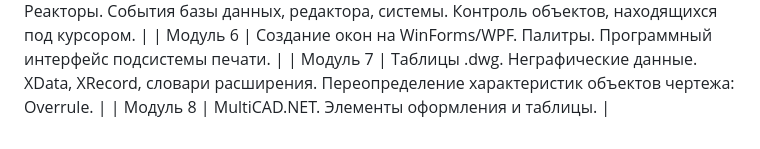
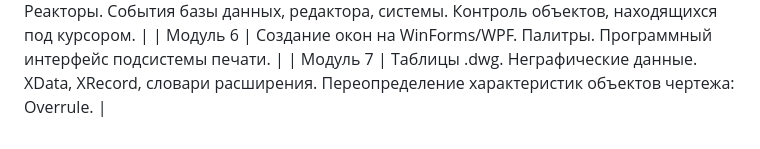
Before and after one commit to k0swel/practice-2025, a Markdown page: docs/взаимодействие.md, the part around the change. Drawn GitHub-style.

```diff
--- a/docs/взаимодействие.md
+++ b/docs/взаимодействие.md
@@ -67,4 +67,3 @@ __**[Нанософт](https://www.nanocad.ru/)**__ - российская IT-к
 | Модуль 5 | Реакторы. События базы данных, редактора, системы. Контроль объектов, находящихся под курсором. |
 | Модуль 6 | Создание окон на WinForms/WPF. Палитры. Программный интерфейс подсистемы печати. |
 | Модуль 7 | Таблицы .dwg. Неграфические данные. XData, XRecord, словари расширения. Переопределение характеристик объектов чертежа: Overrule. |
-| Модуль 8 | MultiCAD.NET. Элементы оформления и таблицы. |
```
